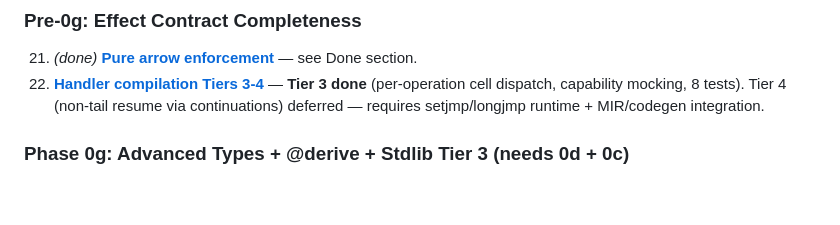
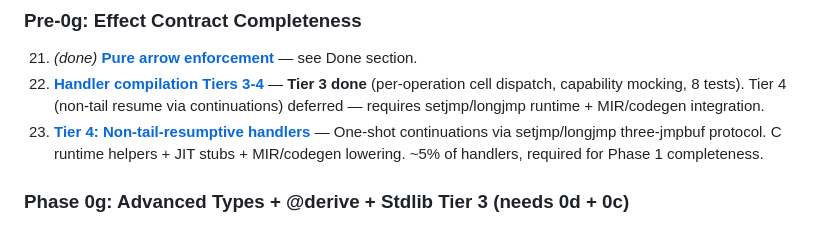
Before and after one commit to amplifiedai/kea, a Markdown page: BRIEFS/INDEX.md, the part around the change. Rendered like a GitHub page; blank space fills up the shorter version.

```diff
--- a/BRIEFS/INDEX.md
+++ b/BRIEFS/INDEX.md
@@ -69,6 +69,7 @@ Designed and approved. Ready to pick up. Ordered by execution sequence per ROADM
 
 21. *(done)* **[Pure arrow enforcement](done/pure-arrow-enforcement.md)** — see Done section.
 22. **[Handler compilation Tiers 3-4](in-progress/handler-tiers-3-4.md)** — **Tier 3 done** (per-operation cell dispatch, capability mocking, 8 tests). Tier 4 (non-tail resume via continuations) deferred — requires setjmp/longjmp runtime + MIR/codegen integration.
+23. **[Tier 4: Non-tail-resumptive handlers](todo/tier4-continuations.md)** — One-shot continuations via setjmp/longjmp three-jmpbuf protocol. C runtime helpers + JIT stubs + MIR/codegen lowering. ~5% of handlers, required for Phase 1 completeness.
 
 ### Phase 0g: Advanced Types + @derive + Stdlib Tier 3 (needs 0d + 0c)
 
```
Also changed, not shown: BRIEFS/todo/tier4-continuations.md (added, +348 -0 lines).
